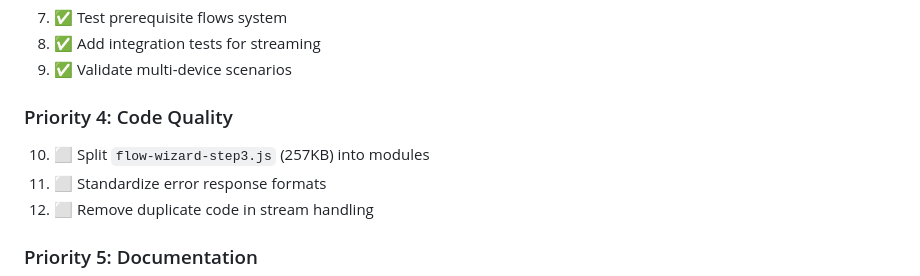
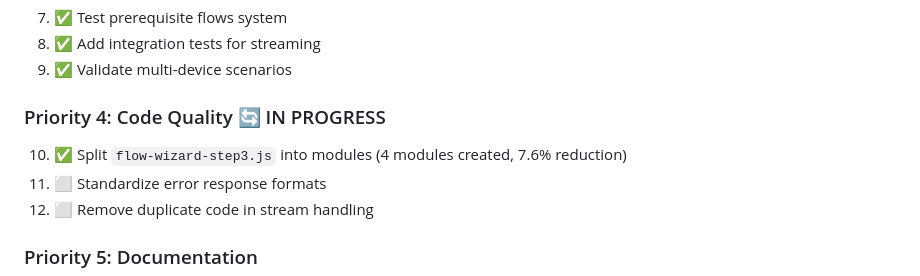
Before and after one commit to botts7/visual-mapper, a Markdown page: docs/SESSION_SUMMARY.md, the part around one of its changes. Drawn GitHub-style.

```diff
--- a/docs/SESSION_SUMMARY.md
+++ b/docs/SESSION_SUMMARY.md
@@ -85,8 +91,8 @@
 8. ✅ Add integration tests for streaming
 9. ✅ Validate multi-device scenarios
 
-### Priority 4: Code Quality
-10. ⬜ Split `flow-wizard-step3.js` (257KB) into modules
+### Priority 4: Code Quality 🔄 IN PROGRESS
+10. ✅ Split `flow-wizard-step3.js` into modules (4 modules created, 7.6% reduction)
 11. ⬜ Standardize error response formats
 12. ⬜ Remove duplicate code in stream handling
 
```
Also changed, not shown: other parts of docs/SESSION_SUMMARY.md (+24 -12 lines).
